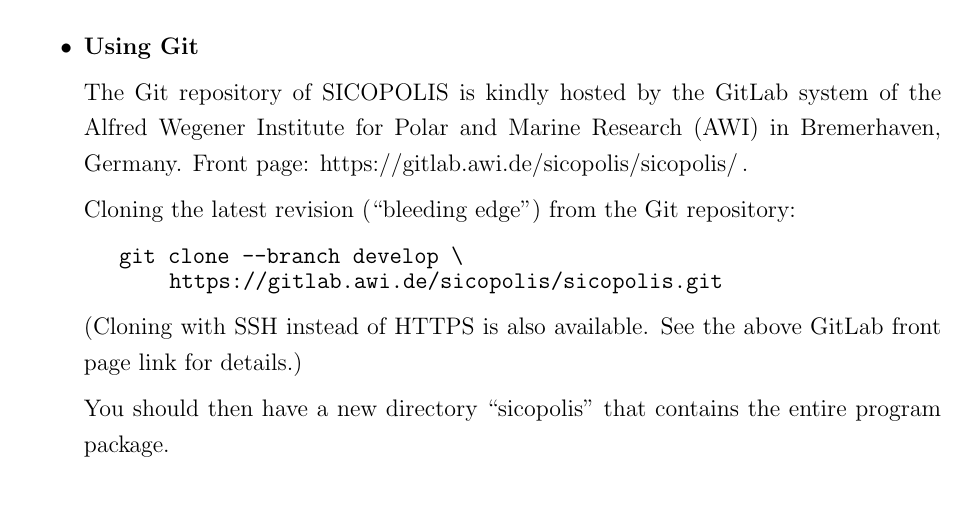
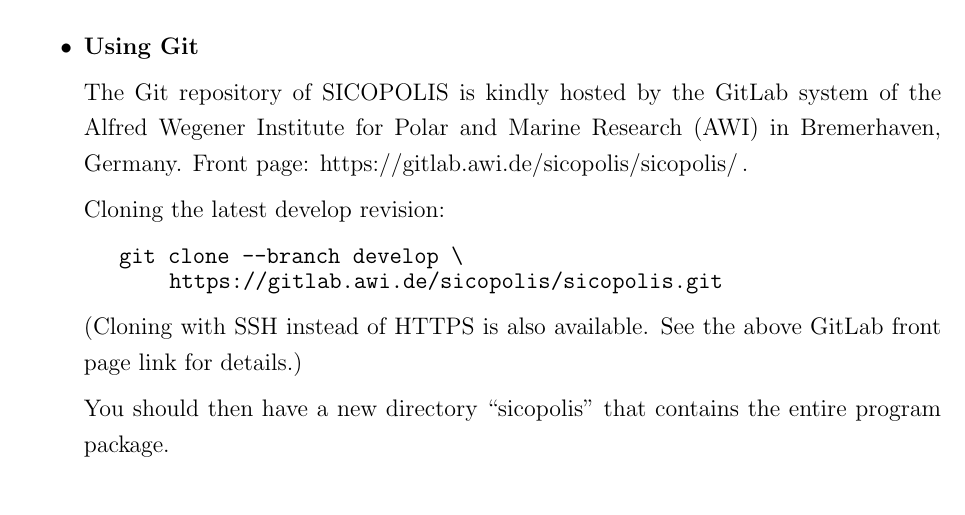
Before and after one commit to Shreyas911/sicopolis, a LaTeX document (docu/quick_start/SICOPOLIS_V5dev_Quick_Start.tex): part of page 3 of 13, cut so that both start at the same text. Compiled offline with pdfLaTeX.

Commit message:
Quick Start Manual updated.

```diff
--- a/docu/quick_start/SICOPOLIS_V5dev_Quick_Start.tex
+++ b/docu/quick_start/SICOPOLIS_V5dev_Quick_Start.tex
@@ -138,7 +138,7 @@
 
 The Git repository of SICOPOLIS is kindly hosted by the GitLab system of the Alfred Wegener Institute for Polar and Marine Research (AWI) in Bremerhaven, Germany. Front page: https://gitlab.awi.de/sicopolis/sicopolis/\,.
 
-Cloning the latest revision (``bleeding edge'') from the Git repository:
+Cloning the latest develop revision:
 
 % \begin{small}
 \hspace*{1.5em}\verb+git clone --branch develop \+
```
